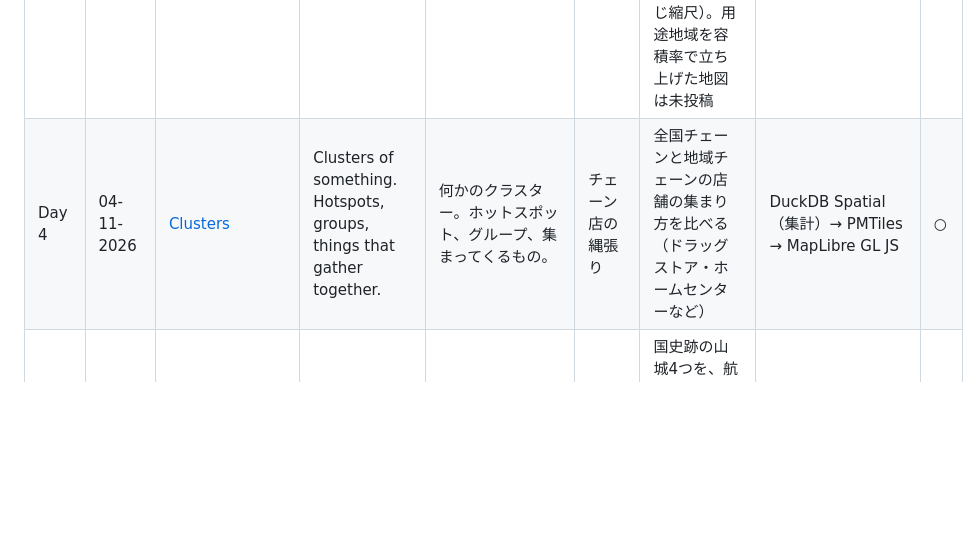
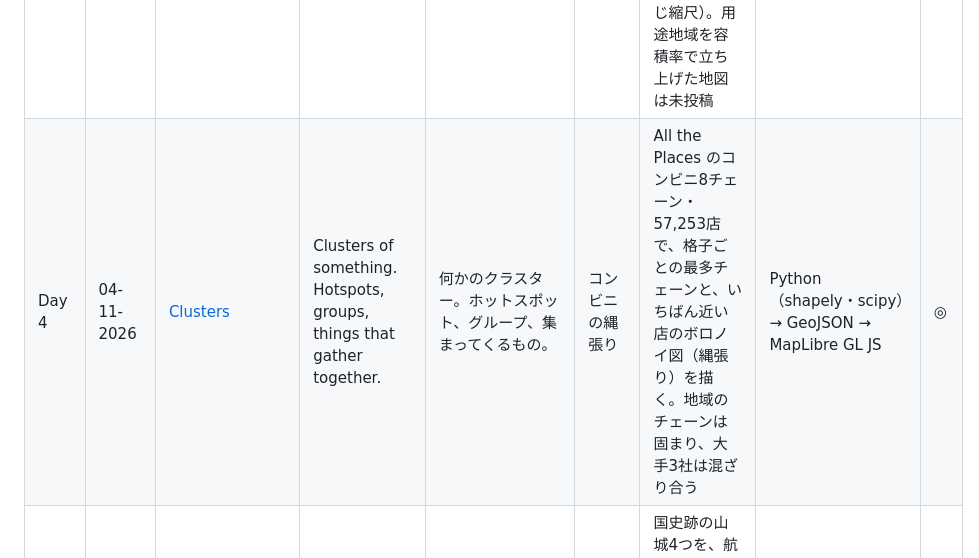
Before and after one commit to shiwaku/30daymapchallenge-2026, a Markdown page: README.md, the part around the change. GitHub-like rendering; blank space fills up the shorter version.

Commit message:
README: Day 4 の行を作ったもの（コンビニの縄張り）に合わせる
Co-Authored-By: Claude Opus 5.5 <noreply@anthropic.com>
Claude-Session: https://claude.ai/code/session_01LQyb2CPPtaLAQQwmG6ctKN

```diff
--- a/README.md
+++ b/README.md
@@ -11,7 +11,7 @@
 | Day 1 | 01-11-2026 | [Points](day01-points/) | A map challenge classic. Map with points. | マップチャレンジの定番。点で地図を作る。 | 動き続ける基準点 | 全国の電子基準点の1996年からの毎日の位置を点で描き、測地系がなぜ改定されるのかを見せる | Python（公式オフセット補正）→ 7日おきの変位を Int16 バイナリ → MapLibre GL JS（アニメーション）。全期間の軌跡は GeoParquet → tylertoo → PMTiles（2.5万倍のときの背景） | ◎ |
 | Day 2 | 02-11-2026 | [Lines](day02-lines/) | A map challenge classic. Map with lines. | マップチャレンジの定番。線で地図を作る。 | 車で120分、世界8都市（投稿済み） | Overture Maps の道路から全球の道路網を作り、東京・ニューヨーク・パリなど8都市の中心から車で120分で届く道路を、所要時間の色で同じ縮尺に並べる。図は別リポジトリ [overture-road-route-search](https://github.com/shiwaku/overture-road-route-search)。鉄道の本数の地図（線はつながっている。列車は来ない）は未投稿で、別の日に回せる | Overture Maps（transportation）→ SciPy の Dijkstra（到達圏 API）→ 同じ縮尺の画像 | ◎ |
 | Day 3 | 03-11-2026 | [Polygons](day03-polygons/) | A map challenge classic. Map with polygons. | マップチャレンジの定番。ポリゴンで地図を作る。 | 都市の年輪 | 世界の人口上位50の都市中心について、1975〜2030年の5年ごとのポリゴンを年輪のように重ねる（同じ縮尺）。用途地域を容積率で立ち上げた地図は未投稿 | GHSL（GHS-UCDB R2024A MTUC）→ GeoPandas・matplotlib | ◎ |
-| Day 4 | 04-11-2026 | [Clusters](day04-clusters/) | Clusters of something. Hotspots, groups, things that gather together. | 何かのクラスター。ホットスポット、グループ、集まってくるもの。 | チェーン店の縄張り | 全国チェーンと地域チェーンの店舗の集まり方を比べる（ドラッグストア・ホームセンターなど） | DuckDB Spatial（集計）→ PMTiles → MapLibre GL JS | ○ |
+| Day 4 | 04-11-2026 | [Clusters](day04-clusters/) | Clusters of something. Hotspots, groups, things that gather together. | 何かのクラスター。ホットスポット、グループ、集まってくるもの。 | コンビニの縄張り | All the Places のコンビニ8チェーン・57,253店で、格子ごとの最多チェーンと、いちばん近い店のボロノイ図（縄張り）を描く。地域のチェーンは固まり、大手3社は混ざり合う | Python（shapely・scipy）→ GeoJSON → MapLibre GL JS | ◎ |
 | Day 5 | 05-11-2026 | [Senses: Sight](day05-sight/) | How do you see something? Maybe map a viewshed? | どうやって何かを見る？ 可視領域（viewshed）を地図にしてみては？ | 森の下に隠れたものを見る | 国史跡の山城4つを、航空写真と CS立体図（栃木・兵庫・愛媛の公開タイル）を仕切りで見比べ、森の下の曲輪や堀切を見る | CS立体図 XYZ タイル ＋ MapLibre GL JS（2つの地図の同期・clip-path・乗算） | ○ |
 | Day 6 | 06-11-2026 | [Vintage](day06-vintage/) | Spin up your time machine and do a map which looks like a historical map, or maybe the theme itself should be vintage. | タイムマシンを起動して、昔の地図のように見える地図を作ろう。あるいはテーマそのものを昔のものにしてもいい。 | 鉄道の150年 | 日本の旅客鉄道の変遷を古地図風のスタイルで描く（2021・2022年の Qiita 記事の発展） | GeoPandas → PMTiles → MapLibre GL JS（紙テクスチャ・明朝体のスタイル） | ○ |
 | Day 7 | 07-11-2026 | [10 minute map](day07-10min/) | You have no more than 10 minutes to complete this map. | この地図を仕上げる時間は10分以内。 | 10分で今日の気温 | 当日のアメダス気温を10分で描く（作業を録画） | QGIS | ○ |
```
